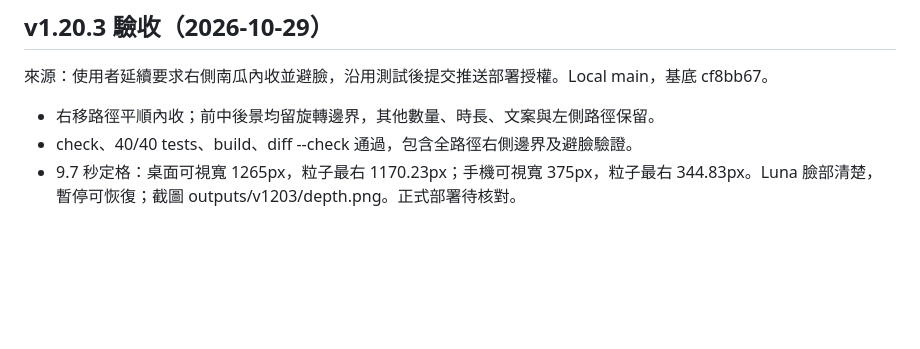
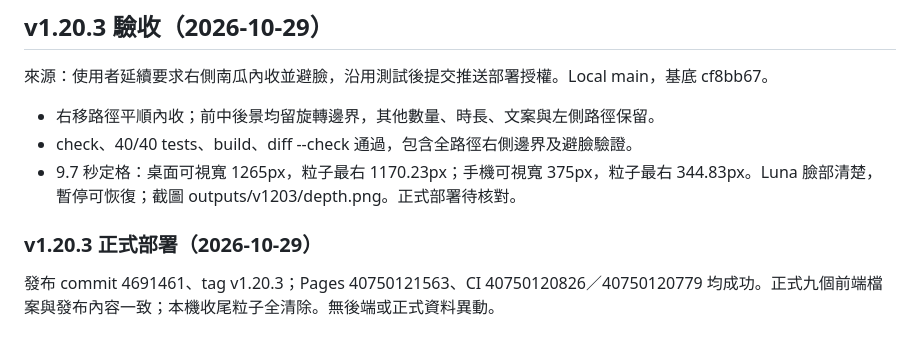
Before and after one commit to isaaceating/lumens-halloween, a Markdown page: docs/project-status.md, the part around the change. Drawn GitHub-style; blank space fills up the shorter version.

Commit message:
docs: record v1.20.3 deployment verification

```diff
--- a/docs/project-status.md
+++ b/docs/project-status.md
@@ -331,3 +331,6 @@ Local main，D:/Codex-Projects/lumens-halloween，基底 891f5b8；F010 已完
 - 右移路徑平順內收；前中後景均留旋轉邊界，其他數量、時長、文案與左側路徑保留。
 - check、40/40 tests、build、diff --check 通過，包含全路徑右側邊界及避臉驗證。
 - 9.7 秒定格：桌面可視寬 1265px，粒子最右 1170.23px；手機可視寬 375px，粒子最右 344.83px。Luna 臉部清楚，暫停可恢復；截圖 outputs/v1203/depth.png。正式部署待核對。
+
+### v1.20.3 正式部署（2026-10-29）
+發布 commit 4691461、tag v1.20.3；Pages 40750121563、CI 40750120826／40750120779 均成功。正式九個前端檔案與發布內容一致；本機收尾粒子全清除。無後端或正式資料異動。
```
